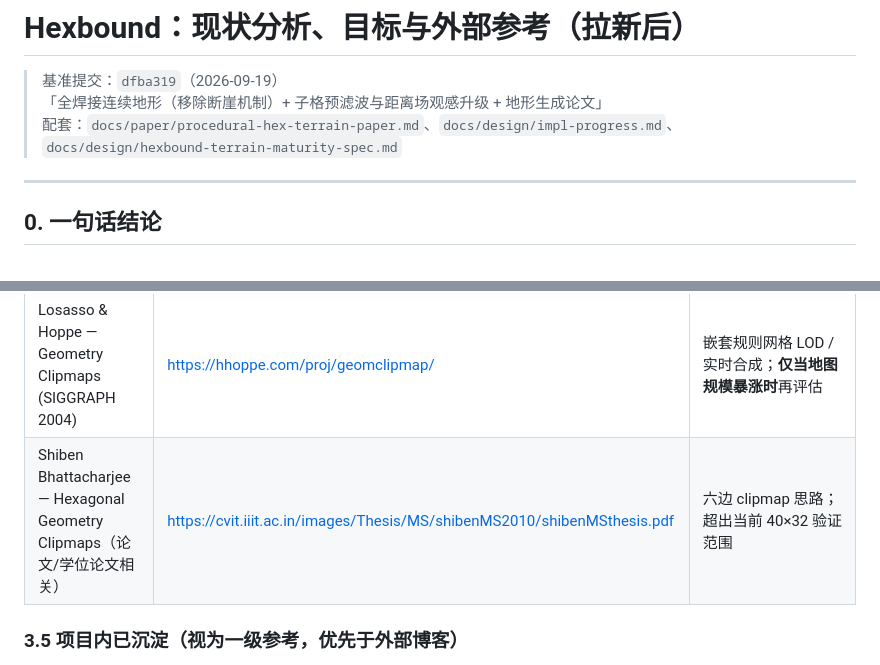
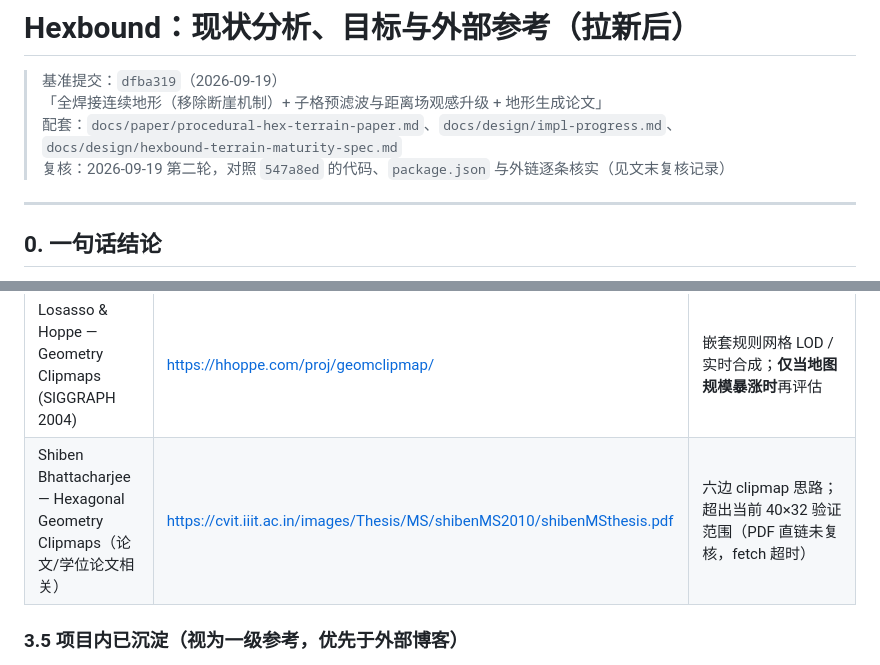
Before and after one commit to unrealflow/Hexbound, a Markdown page: docs/design/2026-09-19-hexbound-goals-and-refs.md, 2 parts joined by grey strips. Drawn GitHub-style.

```diff
--- a/docs/design/2026-09-19-hexbound-goals-and-refs.md
+++ b/docs/design/2026-09-19-hexbound-goals-and-refs.md
@@ -3,6 +3,7 @@
 > 基准提交：`dfba319`（2026-09-19）
 > 「全焊接连续地形（移除断崖机制）+ 子格预滤波与距离场观感升级 + 地形生成论文」
 > 配套：`docs/paper/procedural-hex-terrain-paper.md`、`docs/design/impl-progress.md`、`docs/design/hexbound-terrain-maturity-spec.md`
+> 复核：2026-09-19 第二轮，对照 `547a8ed` 的代码、`package.json` 与外链逐条核实（见文末复核记录）
 
 ---
 
@@ -169,7 +170,7 @@ S1–S2 是纯数据层，可与 B（子格源数据）**并行或先行**——
 | Scarlet — One Shader One Mesh One Island | https://scarlet.engineering/blog/ground-shader/ | GPU 烘焙岸线 SDF；FBM 扰动岸线；foam/shallow/deep 分层 |
 | Cinevva — Island from noise（浏览器开放世界） | https://app.cinevva.com/blog/2026-05-13-open-world-browser-part-27-island-and-terrain | domain-warp FBM + redistribution + 径向岛屿；「地要像地」的工程拆解 |
 | Losasso & Hoppe — Geometry Clipmaps (SIGGRAPH 2004) | https://hhoppe.com/proj/geomclipmap/ | 嵌套规则网格 LOD / 实时合成；**仅当地图规模暴涨时**再评估 |
-| Shiben Bhattacharjee — Hexagonal Geometry Clipmaps（论文/学位论文相关） | https://cvit.iiit.ac.in/images/Thesis/MS/shibenMS2010/shibenMSthesis.pdf | 六边 clipmap 思路；超出当前 40×32 验证范围 |
+| Shiben Bhattacharjee — Hexagonal Geometry Clipmaps（论文/学位论文相关） | https://cvit.iiit.ac.in/images/Thesis/MS/shibenMS2010/shibenMSthesis.pdf | 六边 clipmap 思路；超出当前 40×32 验证范围（PDF 直链未复核，fetch 超时） |
 
 ### 3.5 项目内已沉淀（视为一级参考，优先于外部博客）
 
```
Also changed, not shown: other parts of docs/design/2026-09-19-hexbound-goals-and-refs.md (+42 -10 lines).
